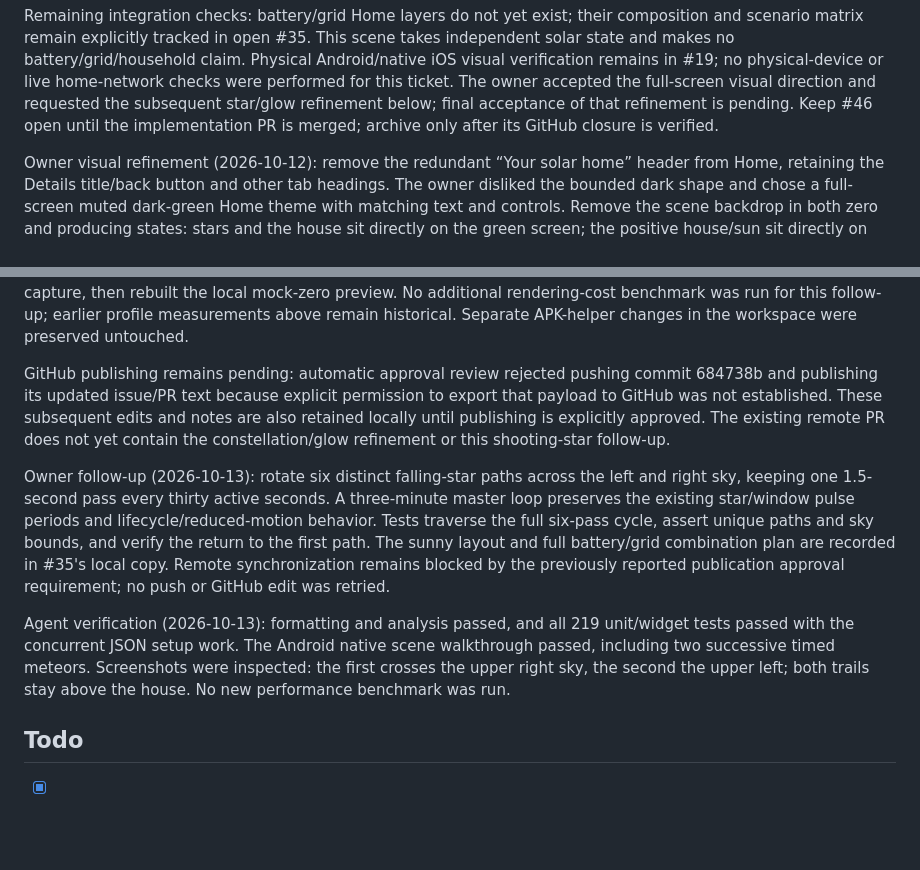
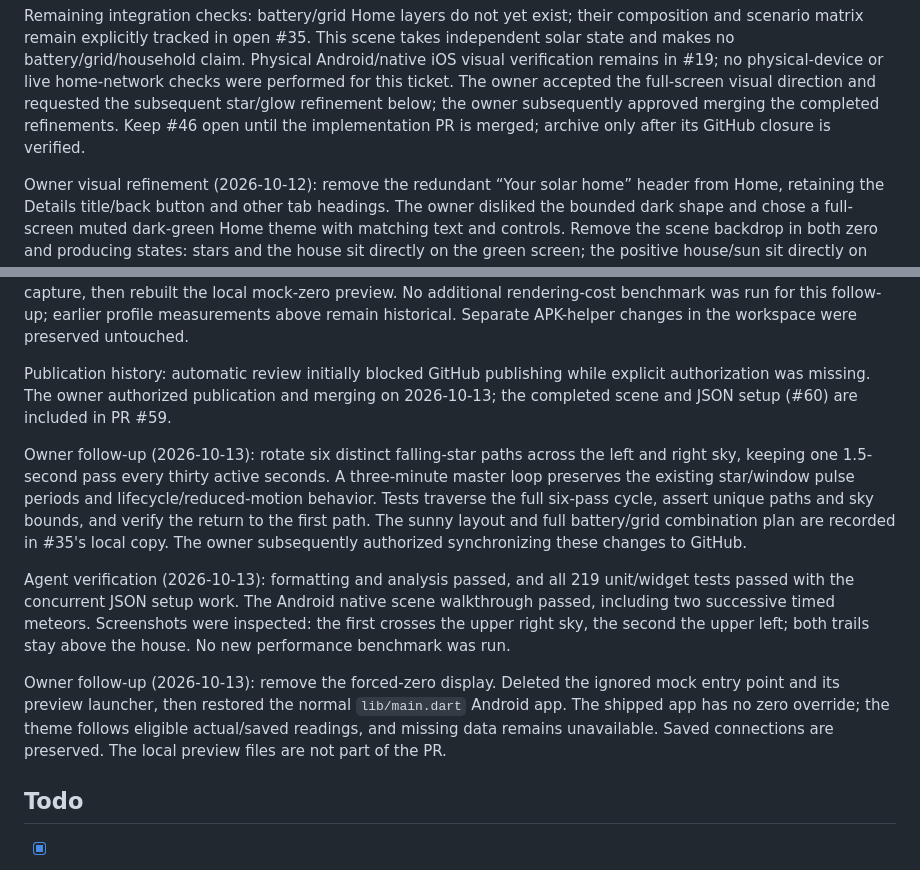
Before and after one commit to Owaiinnn/solar-overview, a Markdown page: docs/tickets/46-zero-production-night-scene.md, 2 parts joined by grey strips. Rendered like a GitHub page; blank space fills up the shorter version.

```diff
--- a/docs/tickets/46-zero-production-night-scene.md
+++ b/docs/tickets/46-zero-production-night-scene.md
@@ -72,7 +72,7 @@ composition and scenario matrix remain explicitly tracked in open #35. This
 scene takes independent solar state and makes no battery/grid/household claim.
 Physical Android/native iOS visual verification remains in #19; no physical-device
 or live home-network checks were performed for this ticket. The owner accepted the full-screen visual direction and requested the subsequent
-star/glow refinement below; final acceptance of that refinement is pending. Keep #46 open until the implementation PR is
+star/glow refinement below; the owner subsequently approved merging the completed refinements. Keep #46 open until the implementation PR is
 merged; archive only after its GitHub closure is verified.
 
 Owner visual refinement (2026-10-12): remove the redundant “Your solar home”
@@ -161,12 +161,9 @@ then rebuilt the local mock-zero preview. No additional rendering-cost benchmark
 was run for this follow-up; earlier profile measurements above remain historical.
 Separate APK-helper changes in the workspace were preserved untouched.
 
-GitHub publishing remains pending: automatic approval review rejected pushing
-commit 684738b and publishing its updated issue/PR text because explicit permission
-to export that payload to GitHub was not established. These subsequent edits and
-notes are also retained locally until publishing is explicitly approved. The
-existing remote PR does not yet contain the constellation/glow refinement or this
-shooting-star follow-up.
+Publication history: automatic review initially blocked GitHub publishing while
+explicit authorization was missing. The owner authorized publication and merging
+on 2026-10-13; the completed scene and JSON setup (#60) are included in PR #59.
 
 Owner follow-up (2026-10-13): rotate six distinct falling-star paths across the
 left and right sky, keeping one 1.5-second pass every thirty active seconds. A
@@ -174,14 +171,19 @@ three-minute master loop preserves the existing star/window pulse periods and
 lifecycle/reduced-motion behavior. Tests traverse the full six-pass cycle, assert
 unique paths and sky bounds, and verify the return to the first path. The sunny
 layout and full battery/grid combination plan are recorded in #35's local copy.
-Remote synchronization remains blocked by the previously reported publication
-approval requirement; no push or GitHub edit was retried.
+The owner subsequently authorized synchronizing these changes to GitHub.
 
 Agent verification (2026-10-13): formatting and analysis passed, and all 219
 unit/widget tests passed with the concurrent JSON setup work. The Android native
 scene walkthrough passed, including two successive timed meteors. Screenshots
 were inspected: the first crosses the upper right sky, the second the upper left;
 both trails stay above the house. No new performance benchmark was run.
+
+Owner follow-up (2026-10-13): remove the forced-zero display. Deleted the ignored
+mock entry point and its preview launcher, then restored the normal `lib/main.dart`
+Android app. The shipped app has no zero override; the theme follows eligible
+actual/saved readings, and missing data remains unavailable. Saved connections
+are preserved. The local preview files are not part of the PR.
 
 ## Todo
 
```
Also changed, not shown: docs/tickets/19-device-verification.md (+8 -0 lines), docs/tickets/60-connection-json-setup.md (renamed from docs/tickets/connection-json-setup.md, +6 -6 lines).
